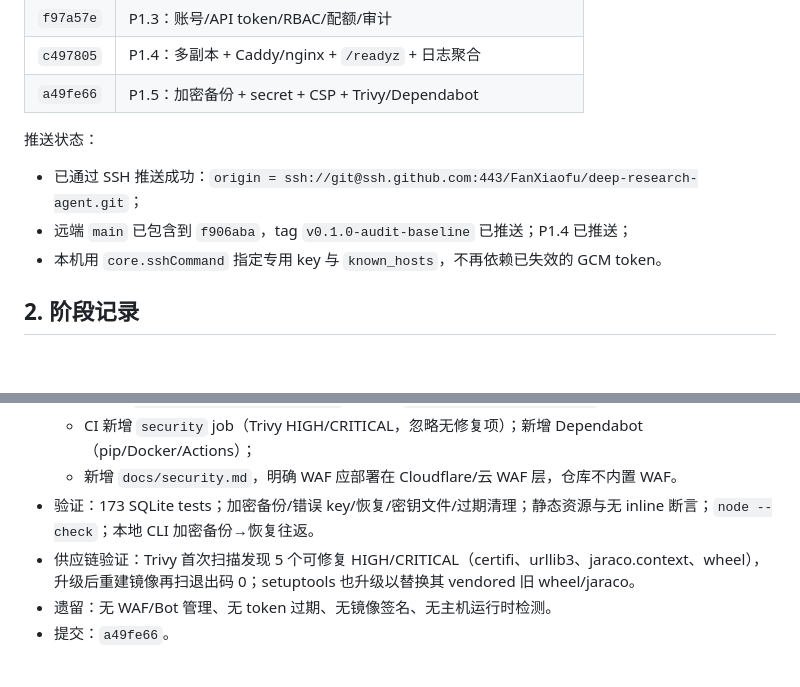
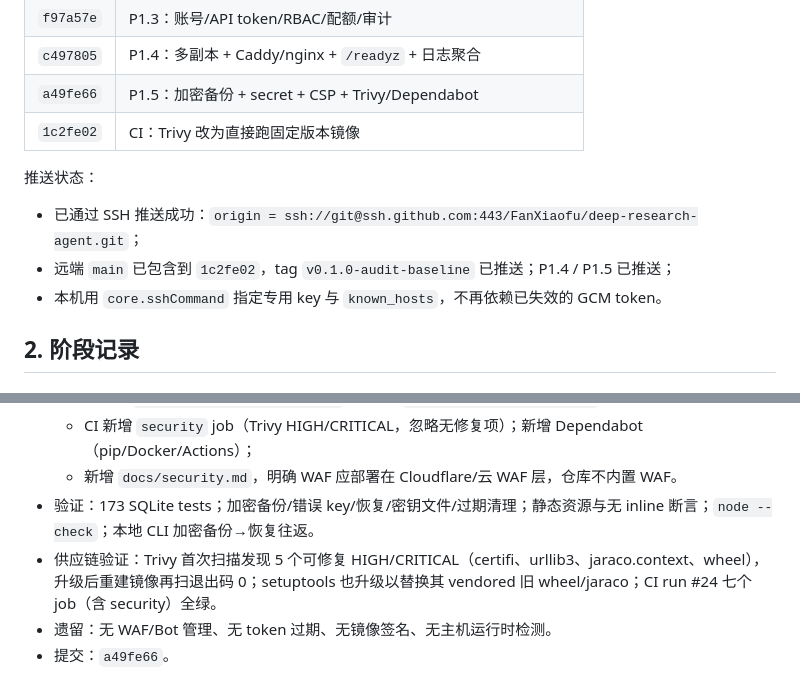
Before and after one commit to FanXiaofu/deep-research-agent, a Markdown page: docs/engineering-log.md, 2 parts joined by grey strips. Rendered like a GitHub page; blank space fills up the shorter version.

Commit message:
docs: record P1.5 CI result
Co-authored-by: CommandCodeBot <noreply@commandcode.ai>

```diff
--- a/docs/engineering-log.md
+++ b/docs/engineering-log.md
@@ -30,11 +30,12 @@
 | `f97a57e` | P1.3：账号/API token/RBAC/配额/审计 |
 | `c497805` | P1.4：多副本 + Caddy/nginx + `/readyz` + 日志聚合 |
 | `a49fe66` | P1.5：加密备份 + secret + CSP + Trivy/Dependabot |
+| `1c2fe02` | CI：Trivy 改为直接跑固定版本镜像 |
 
 推送状态：
 
 - 已通过 SSH 推送成功：`origin = ssh://git@ssh.github.com:443/FanXiaofu/deep-research-agent.git`；
-- 远端 `main` 已包含到 `f906aba`，tag `v0.1.0-audit-baseline` 已推送；P1.4 已推送；
+- 远端 `main` 已包含到 `1c2fe02`，tag `v0.1.0-audit-baseline` 已推送；P1.4 / P1.5 已推送；
 - 本机用 `core.sshCommand` 指定专用 key 与 `known_hosts`，不再依赖已失效的 GCM token。
 
 ## 2. 阶段记录
@@ -256,7 +257,7 @@
   - CI 新增 `security` job（Trivy HIGH/CRITICAL，忽略无修复项）；新增 Dependabot（pip/Docker/Actions）；
   - 新增 `docs/security.md`，明确 WAF 应部署在 Cloudflare/云 WAF 层，仓库不内置 WAF。
 - 验证：173 SQLite tests；加密备份/错误 key/恢复/密钥文件/过期清理；静态资源与无 inline 断言；`node --check`；本地 CLI 加密备份→恢复往返。
-- 供应链验证：Trivy 首次扫描发现 5 个可修复 HIGH/CRITICAL（certifi、urllib3、jaraco.context、wheel），升级后重建镜像再扫退出码 0；setuptools 也升级以替换其 vendored 旧 wheel/jaraco。
+- 供应链验证：Trivy 首次扫描发现 5 个可修复 HIGH/CRITICAL（certifi、urllib3、jaraco.context、wheel），升级后重建镜像再扫退出码 0；setuptools 也升级以替换其 vendored 旧 wheel/jaraco；CI run #24 七个 job（含 security）全绿。
 - 遗留：无 WAF/Bot 管理、无 token 过期、无镜像签名、无主机运行时检测。
 - 提交：`a49fe66`。
 
```
